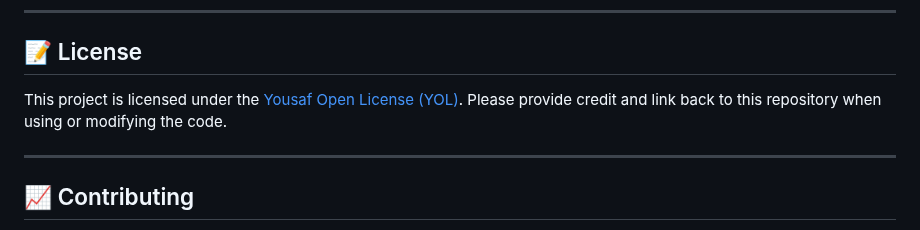
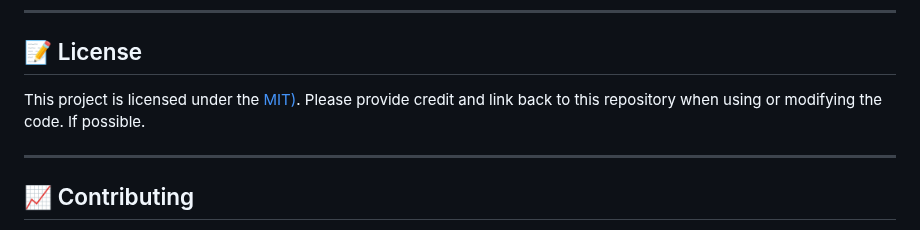
Before and after one commit to Yousaf1204/KidShield, a Markdown page: README.md, the part around the change. Rendered like a GitHub page.

Commit message:
Change license from YOL to MIT
Updated license information from Yousaf Open License to MIT.

```diff
--- a/README.md
+++ b/README.md
@@ -125,8 +125,8 @@ cd KidShield
 
 ---
 ## 📝 License
-This project is licensed under the [Yousaf Open License (YOL)](LICENSE).
-Please provide credit and link back to this repository when using or modifying the code.
+This project is licensed under the [MIT)](LICENSE).
+Please provide credit and link back to this repository when using or modifying the code. If possible.
 
 ---
 
```
